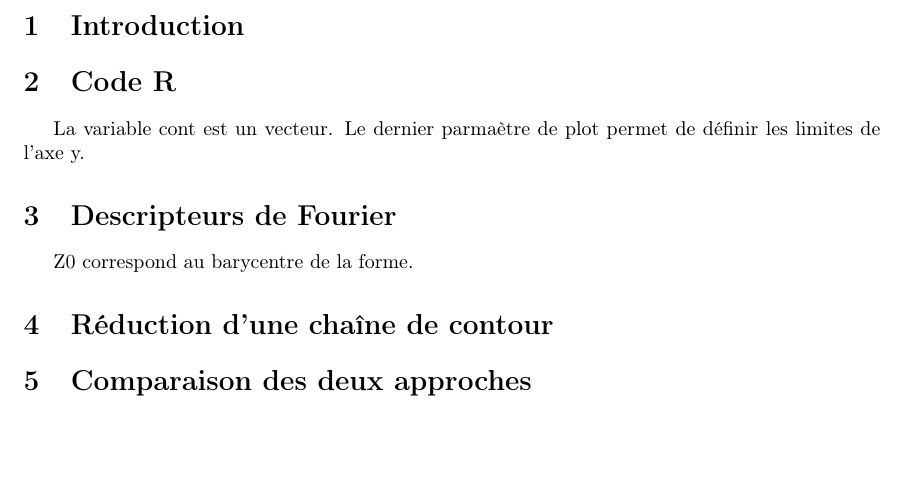
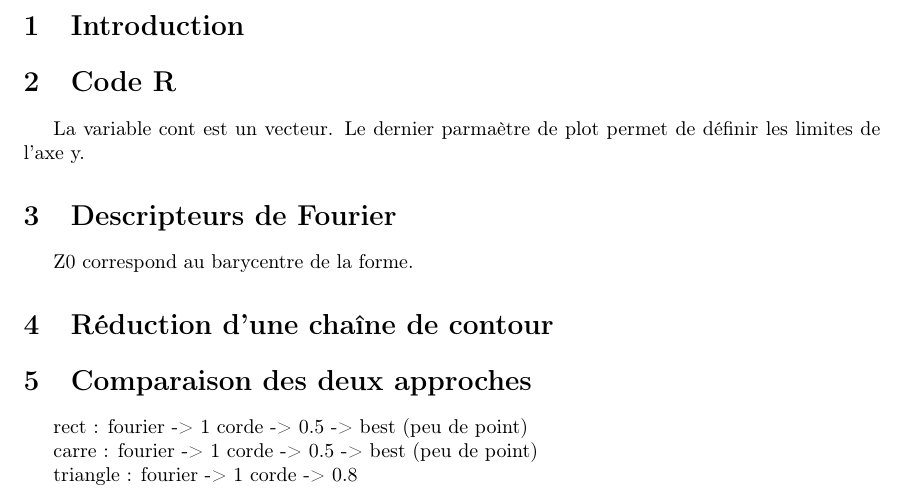
Before and after one commit to agoryu/Rdf, a LaTeX document (rdf-semaine-2-contour/rapport/tp2.tex): part of page 2 of 2, cut so that both start at the same text, the shorter picture padded with empty space. Compiled offline with pdfLaTeX.

Commit message:
mise a jour des rapport

```diff
--- a/rdf-semaine-2-contour/rapport/tp2.tex
+++ b/rdf-semaine-2-contour/rapport/tp2.tex
@@ -98,5 +98,16 @@
   % TODO probleme avec l'addition de la constante complexe
   \section{Réduction d'une chaîne de contour}
   \section{Comparaison des deux approches}
+  rect :
+    fourier -> 1
+    corde -> 0.5 -> best (peu de point)
+
+  carre :
+    fourier -> 1
+    corde -> 0.5 -> best (peu de point)
+
+  triangle :
+    fourier -> 1
+    corde -> 0.8
 
 \end{document}
```
Also changed, not shown: rdf-semaine-1-moments/rapport/tp1.tex (+3 -4 lines), rdf-semaine-2-contour/carre-corde.png (added), rdf-semaine-2-contour/carre-fourier.png (added), rdf-semaine-2-contour/rect-corde.png (added), rdf-semaine-2-contour/rect-fourier.png (added), rdf-semaine-2-contour/triangle-corde.png (added), 2 other files.
